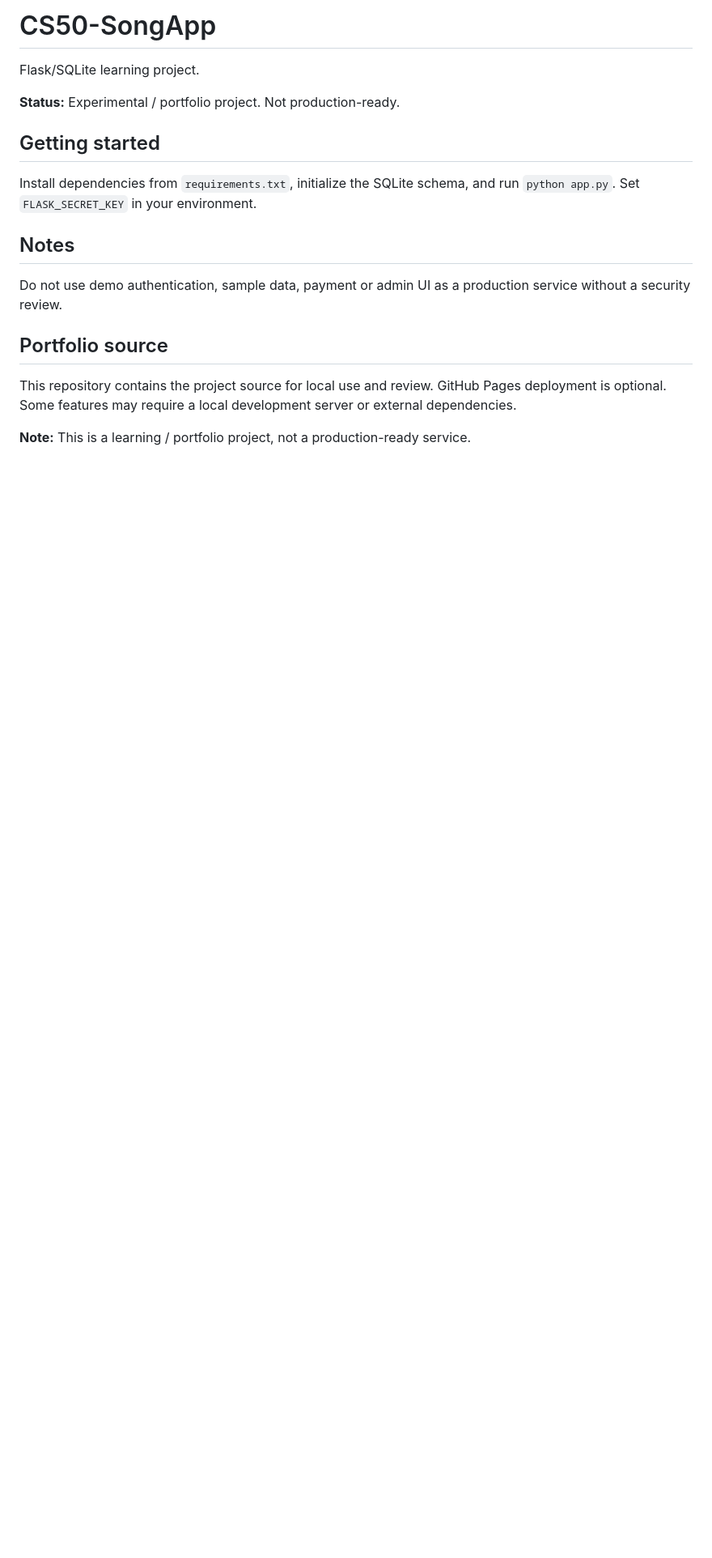
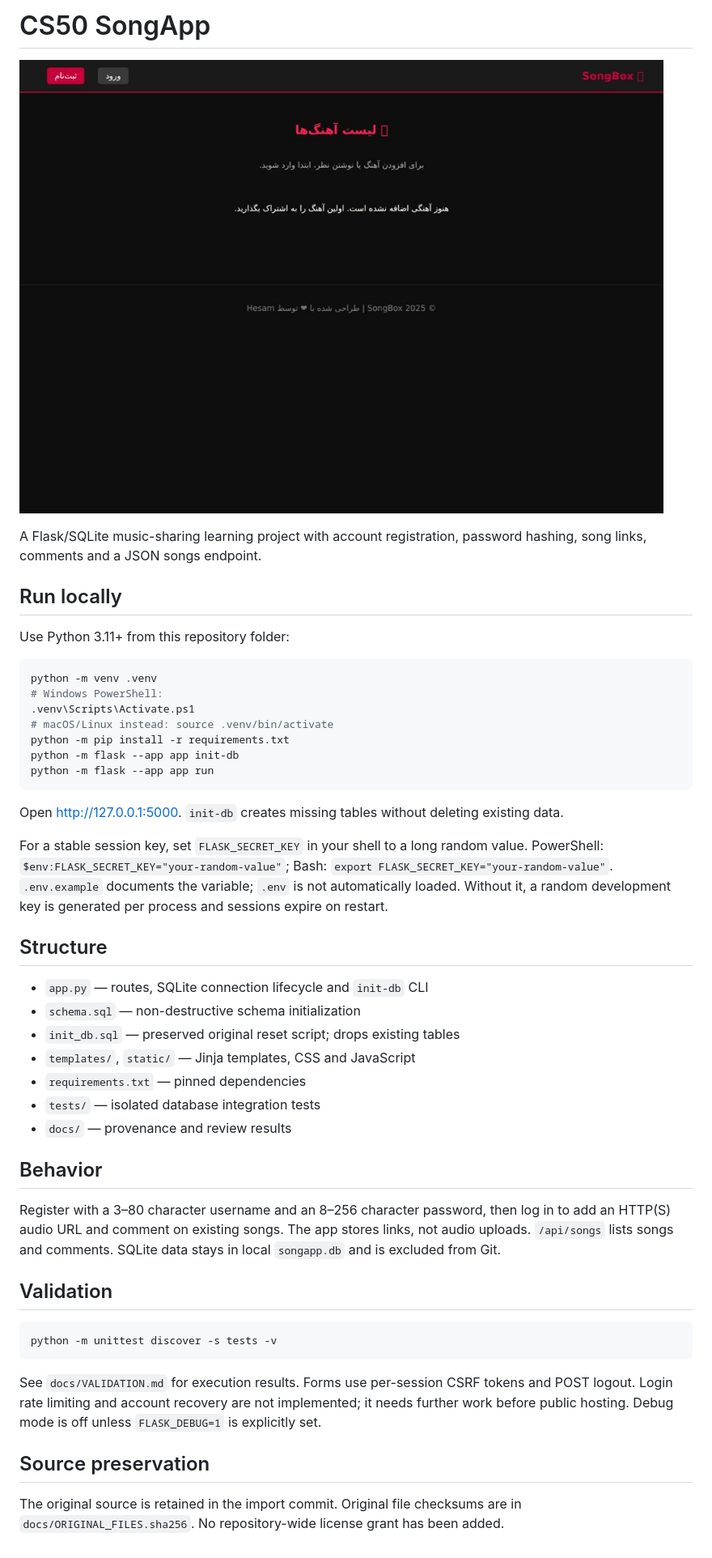
Before and after one commit to hesamafk/CS50-SongApp, a Markdown page: README.md, the part around the change. Shown at 81% size. Drawn GitHub-style; pictures changed too: docs/preview.jpg (added); blank space fills up the shorter version.

Commit message:
refactor: polish local setup, responsive UI and verified application flows

````diff
--- a/README.md
+++ b/README.md
@@ -1,16 +1,49 @@
-# CS50-SongApp
+# CS50 SongApp
 
-Flask/SQLite learning project.
+![Desktop preview](docs/preview.jpg)
 
-**Status:** Experimental / portfolio project. Not production-ready.
+A Flask/SQLite music-sharing learning project with account registration, password hashing, song links, comments and a JSON songs endpoint.
 
-## Getting started
-Install dependencies from `requirements.txt`, initialize the SQLite schema, and run `python app.py`. Set `FLASK_SECRET_KEY` in your environment.
+## Run locally
 
-## Notes
-Do not use demo authentication, sample data, payment or admin UI as a production service without a security review.
+Use Python 3.11+ from this repository folder:
 
-## Portfolio source
-This repository contains the project source for local use and review. GitHub Pages deployment is optional. Some features may require a local development server or external dependencies.
+```bash
+python -m venv .venv
+# Windows PowerShell:
+.venv\Scripts\Activate.ps1
+# macOS/Linux instead: source .venv/bin/activate
+python -m pip install -r requirements.txt
+python -m flask --app app init-db
+python -m flask --app app run
+```
 
-**Note:** This is a learning / portfolio project, not a production-ready service.
+Open http://127.0.0.1:5000. `init-db` creates missing tables without deleting existing data.
+
+For a stable session key, set `FLASK_SECRET_KEY` in your shell to a long random value. PowerShell: `$env:FLASK_SECRET_KEY="your-random-value"`; Bash: `export FLASK_SECRET_KEY="your-random-value"`. `.env.example` documents the variable; `.env` is not automatically loaded. Without it, a random development key is generated per process and sessions expire on restart.
+
+## Structure
+
+- `app.py` — routes, SQLite connection lifecycle and `init-db` CLI
+- `schema.sql` — non-destructive schema initialization
+- `init_db.sql` — preserved original reset script; drops existing tables
+- `templates/`, `static/` — Jinja templates, CSS and JavaScript
+- `requirements.txt` — pinned dependencies
+- `tests/` — isolated database integration tests
+- `docs/` — provenance and review results
+
+## Behavior
+
+Register with a 3–80 character username and an 8–256 character password, then log in to add an HTTP(S) audio URL and comment on existing songs. The app stores links, not audio uploads. `/api/songs` lists songs and comments. SQLite data stays in local `songapp.db` and is excluded from Git.
+
+## Validation
+
+```bash
+python -m unittest discover -s tests -v
+```
+
+See `docs/VALIDATION.md` for execution results. Forms use per-session CSRF tokens and POST logout. Login rate limiting and account recovery are not implemented; it needs further work before public hosting. Debug mode is off unless `FLASK_DEBUG=1` is explicitly set.
+
+## Source preservation
+
+The original source is retained in the import commit. Original file checksums are in `docs/ORIGINAL_FILES.sha256`. No repository-wide license grant has been added.
````
Also changed, not shown: docs/CHANGES.md (added, +5 -0 lines), docs/VALIDATION.md (added, +16 -0 lines), 14 other files.
